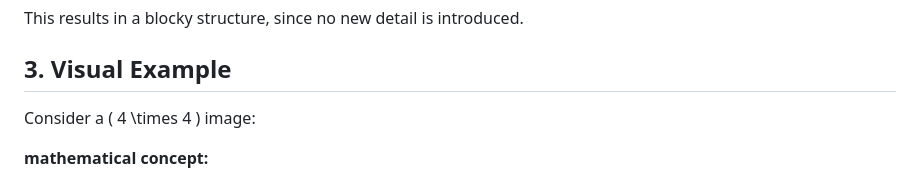
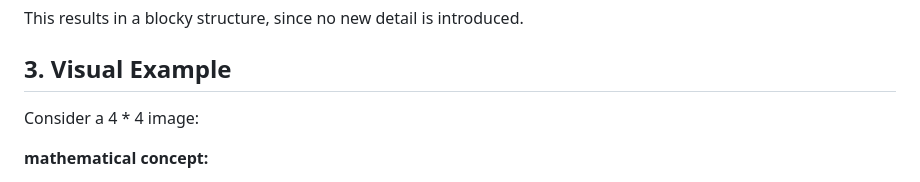
Before and after one commit to pragmaticdev798/Pixel-Transformer, a Markdown page: README.md, the part around the change. Drawn GitHub-style.

```diff
--- a/README.md
+++ b/README.md
@@ -214,7 +214,7 @@ When an image is **scaled up** without interpolation, pixel blocks expand. If we
 This results in a blocky structure, since no new detail is introduced.
 
 ## 3. Visual Example
-Consider a \( 4 \times 4 \) image:
+Consider a 4 * 4 image:
 
 
 **mathematical concept:**
```
